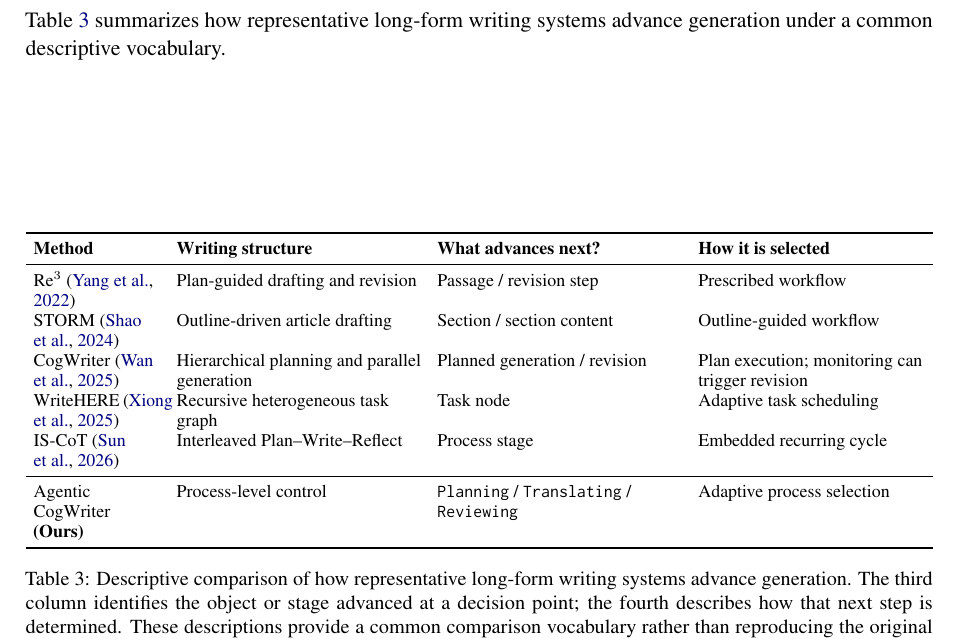
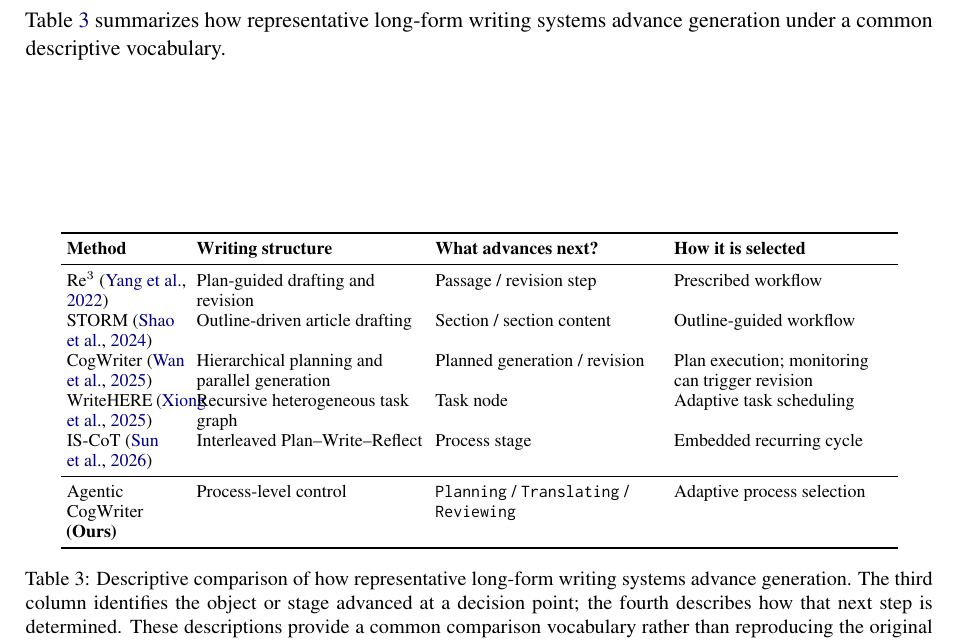
Before and after one commit to shunk031/agentic-cognitive-writing, a LaTeX paper (paper/acl_latex.tex, which reads paper/tab/appendix-comparison.tex): part of page 10 of 18, cut so that both start at the same text. Compiled offline with pdfLaTeX.

Commit message:
paper: fit appendix decision comparison table

```diff
--- a/paper/tab/appendix-comparison.tex
+++ b/paper/tab/appendix-comparison.tex
@@ -1,11 +1,11 @@
 \begin{table}[H]
 \centering
 \small
-\setlength{\tabcolsep}{4pt}
-\begin{tabular}{>{\raggedright\arraybackslash}p{0.14\textwidth}
-                >{\raggedright\arraybackslash}p{0.27\textwidth}
-                >{\raggedright\arraybackslash}p{0.27\textwidth}
-                >{\raggedright\arraybackslash}p{0.25\textwidth}}
+\setlength{\tabcolsep}{3pt}
+\begin{tabular}{>{\raggedright\arraybackslash}p{0.13\textwidth}
+                >{\raggedright\arraybackslash}p{0.25\textwidth}
+                >{\raggedright\arraybackslash}p{0.25\textwidth}
+                >{\raggedright\arraybackslash}p{0.24\textwidth}}
 \toprule
 \textbf{Method}
 & \textbf{Writing structure}
```
